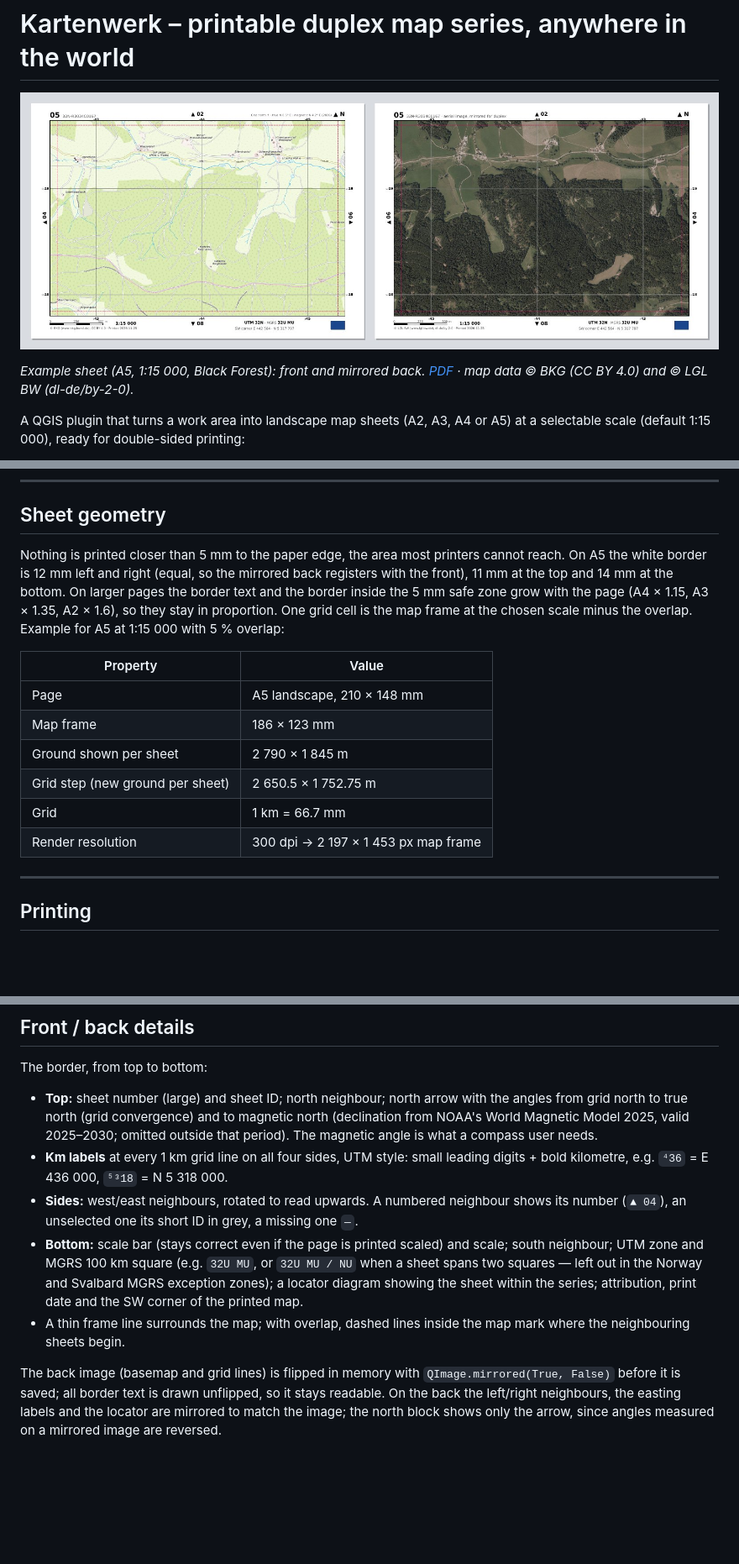
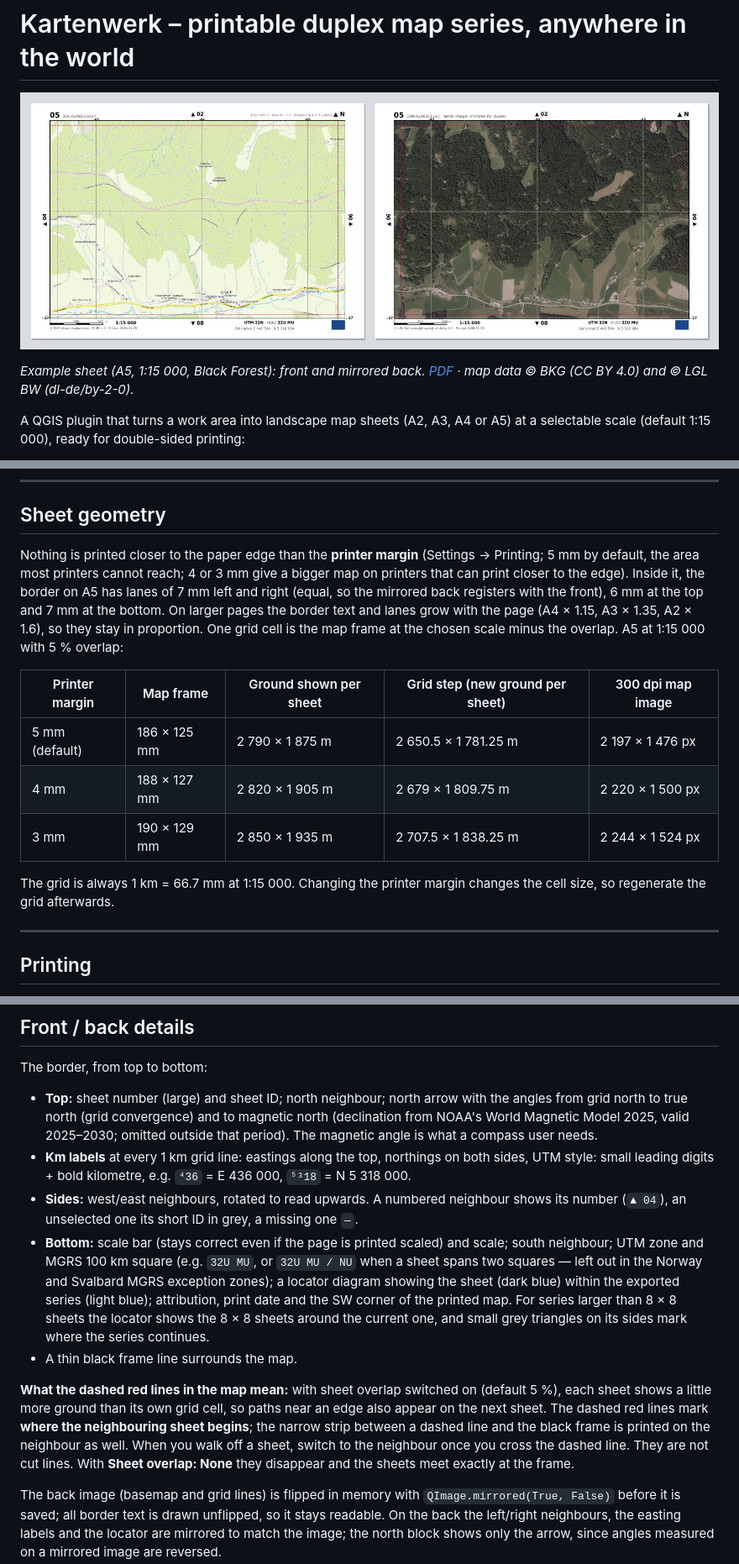
Before and after one commit to Andoxtra/QGIS_Kartenwerk, a Markdown page: README.md, 3 parts joined by grey strips. Shown at 84% size. GitHub-like rendering; pictures changed too: examples/example_preview.jpg; blank space fills up the shorter version.

```diff
--- a/README.md
+++ b/README.md
@@ -225,22 +226,23 @@ sheet.
 
 ## Sheet geometry
 
-Nothing is printed closer than 5 mm to the paper edge, the area most printers
-cannot reach. On A5 the white border is 12 mm left and right (equal, so the
-mirrored back registers with the front), 11 mm at the top and 14 mm at the
-bottom. On larger pages the border text and the border inside the 5 mm safe
-zone grow with the page (A4 × 1.15, A3 × 1.35, A2 × 1.6), so they stay in
-proportion. One grid cell is the map frame at the chosen scale minus the
-overlap. Example for A5 at 1:15 000 with 5 % overlap:
+Nothing is printed closer to the paper edge than the **printer margin**
+(Settings → Printing; 5 mm by default, the area most printers cannot reach; 4 or
+3 mm give a bigger map on printers that can print closer to the edge). Inside
+it, the border on A5 has lanes of 7 mm left and right (equal, so the mirrored
+back registers with the front), 6 mm at the top and 7 mm at the bottom. On
+larger pages the border text and lanes grow with the page (A4 × 1.15,
+A3 × 1.35, A2 × 1.6), so they stay in proportion. One grid cell is the map
+frame at the chosen scale minus the overlap. A5 at 1:15 000 with 5 % overlap:
 
-| Property | Value |
-|---|---|
-| Page | A5 landscape, 210 × 148 mm |
-| Map frame | 186 × 123 mm |
-| Ground shown per sheet | 2 790 × 1 845 m |
-| Grid step (new ground per sheet) | 2 650.5 × 1 752.75 m |
-| Grid | 1 km = 66.7 mm |
-| Render resolution | 300 dpi → 2 197 × 1 453 px map frame |
+| Printer margin | Map frame | Ground shown per sheet | Grid step (new ground per sheet) | 300 dpi map image |
+|---|---|---|---|---|
+| 5 mm (default) | 186 × 125 mm | 2 790 × 1 875 m | 2 650.5 × 1 781.25 m | 2 197 × 1 476 px |
+| 4 mm | 188 × 127 mm | 2 820 × 1 905 m | 2 679 × 1 809.75 m | 2 220 × 1 500 px |
+| 3 mm | 190 × 129 mm | 2 850 × 1 935 m | 2 707.5 × 1 838.25 m | 2 244 × 1 524 px |
+
+The grid is always 1 km = 66.7 mm at 1:15 000. Changing the printer margin
+changes the cell size, so regenerate the grid afterwards.
 
 ---
 
@@ -293,18 +295,30 @@ The border, from top to bottom:
   the angles from grid north to true north (grid convergence) and to magnetic
   north (declination from NOAA's World Magnetic Model 2025, valid 2025–2030;
   omitted outside that period). The magnetic angle is what a compass user needs.
-- **Km labels** at every 1 km grid line on all four sides, UTM style: small
-  leading digits + bold kilometre, e.g. `⁴36` = E 436 000, `⁵³18` = N 5 318 000.
+- **Km labels** at every 1 km grid line: eastings along the top, northings on
+  both sides, UTM style: small leading digits + bold kilometre, e.g. `⁴36` =
+  E 436 000, `⁵³18` = N 5 318 000.
 - **Sides:** west/east neighbours, rotated to read upwards. A numbered
   neighbour shows its number (`▲ 04`), an unselected one its short ID in grey,
   a missing one `—`.
 - **Bottom:** scale bar (stays correct even if the page is printed scaled) and
   scale; south neighbour; UTM zone and MGRS 100 km square (e.g. `32U MU`, or
   `32U MU / NU` when a sheet spans two squares — left out in the Norway and
-  Svalbard MGRS exception zones); a locator diagram showing the sheet within
-  the series; attribution, print date and the SW corner of the printed map.
-- A thin frame line surrounds the map; with overlap, dashed lines inside the
-  map mark where the neighbouring sheets begin.
+  Svalbard MGRS exception zones); a locator diagram showing the sheet (dark
+  blue) within the exported series (light blue); attribution, print date and
+  the SW corner of the printed map. For series larger than 8 × 8 sheets the
+  locator shows the 8 × 8 sheets around the current one, and small grey
+  triangles on its sides mark where the series continues.
+- A thin black frame line surrounds the map.
+
+**What the dashed red lines in the map mean:** with sheet overlap switched on
+(default 5 %), each sheet shows a little more ground than its own grid cell, so
+paths near an edge also appear on the next sheet. The dashed red lines mark
+**where the neighbouring sheet begins**; the narrow strip between a dashed line
+and the black frame is printed on the neighbour as well. When you walk off a
+sheet, switch to the neighbour once you cross the dashed line. They are not
+cut lines. With **Sheet overlap: None** they disappear and the sheets meet
+exactly at the frame.
 
 The back image (basemap and grid lines) is flipped in memory with
 `QImage.mirrored(True, False)` before it is saved; all border text is drawn
```
Also changed, not shown: other parts of README.md (+4 -3 lines), NOTICE.md (+1 -1 lines), 9 other files.
